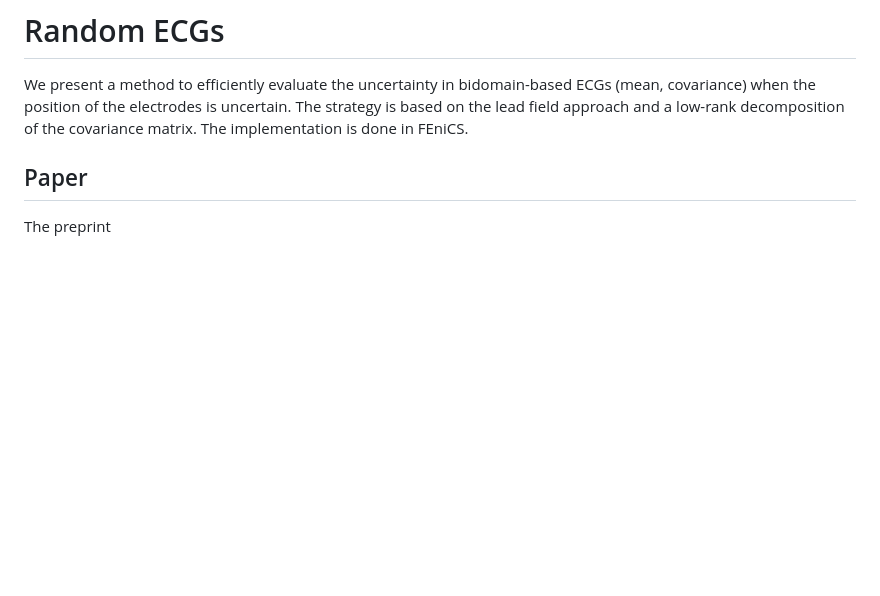
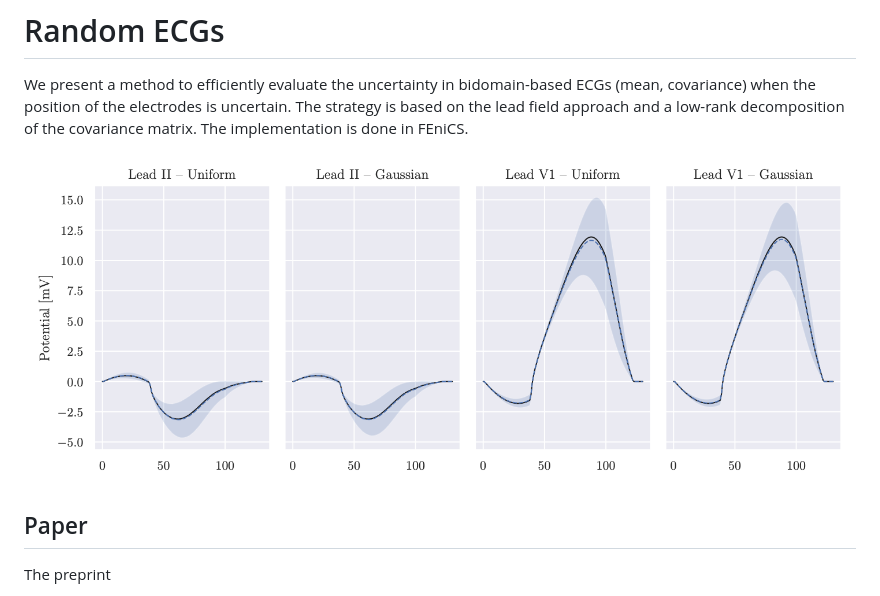
Before and after one commit to pezzus/fimh2021, a Markdown page: README.md, the part around the change. Drawn GitHub-style; pictures changed too: figures/ECGcomp.png (added); blank space fills up the shorter version.

Commit message:
Add figure

```diff
--- a/README.md
+++ b/README.md
@@ -3,6 +3,8 @@
 We present a method to efficiently evaluate the uncertainty in bidomain-based ECGs (mean, covariance)
 when the position of the electrodes is uncertain.  The strategy is based on the lead field approach
 and a low-rank decomposition of the covariance matrix.  The implementation is done in FEniCS.
+
+![ECG results](figures/ECGcomp.png)
 
 ## Paper
 
```
